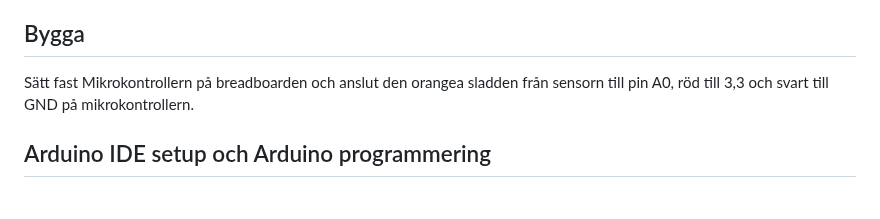
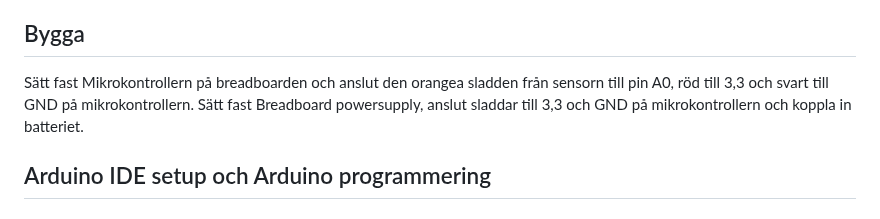
Before and after one commit to sln25014/ite130-grupp5, a Markdown page: Instuktion.md, the part around the change. Rendered like a GitHub page.

Commit message:
mer bygginstruktioner

```diff
--- a/Instuktion.md
+++ b/Instuktion.md
@@ -20,7 +20,7 @@ Detta är ett projekt för att mäta fuktnivån i en krukväxt med en sensor. De
 
 ## Bygga
 
-Sätt fast Mikrokontrollern på breadboarden och anslut den orangea sladden från sensorn till pin A0, röd till 3,3 och svart till GND på mikrokontrollern.
+Sätt fast Mikrokontrollern på breadboarden och anslut den orangea sladden från sensorn till pin A0, röd till 3,3 och svart till GND på mikrokontrollern. Sätt fast Breadboard powersupply, anslut sladdar till 3,3 och GND på mikrokontrollern och koppla in batteriet.
 
 ## Arduino IDE setup och Arduino programmering
 
```
